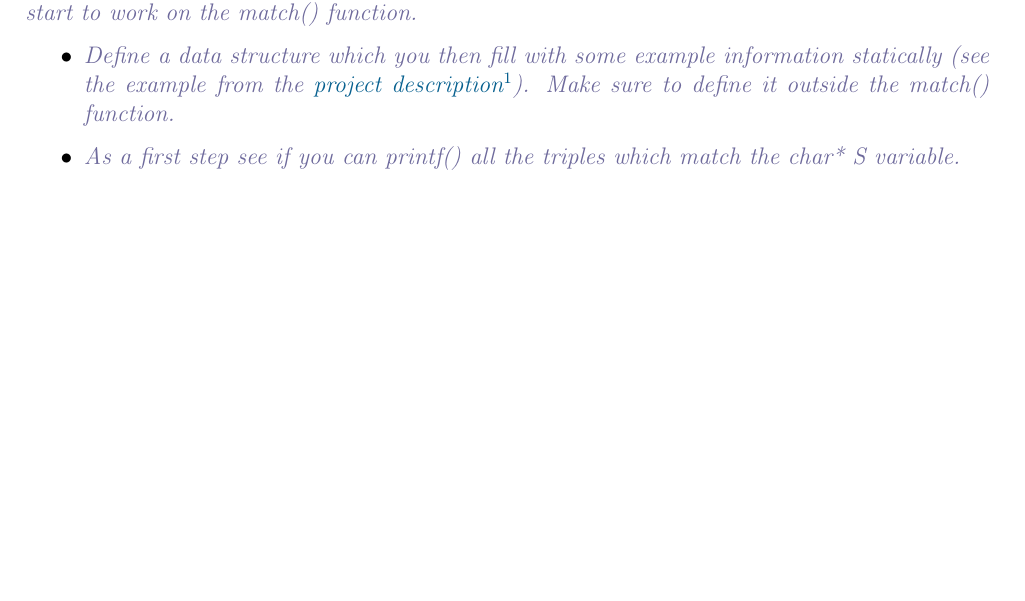
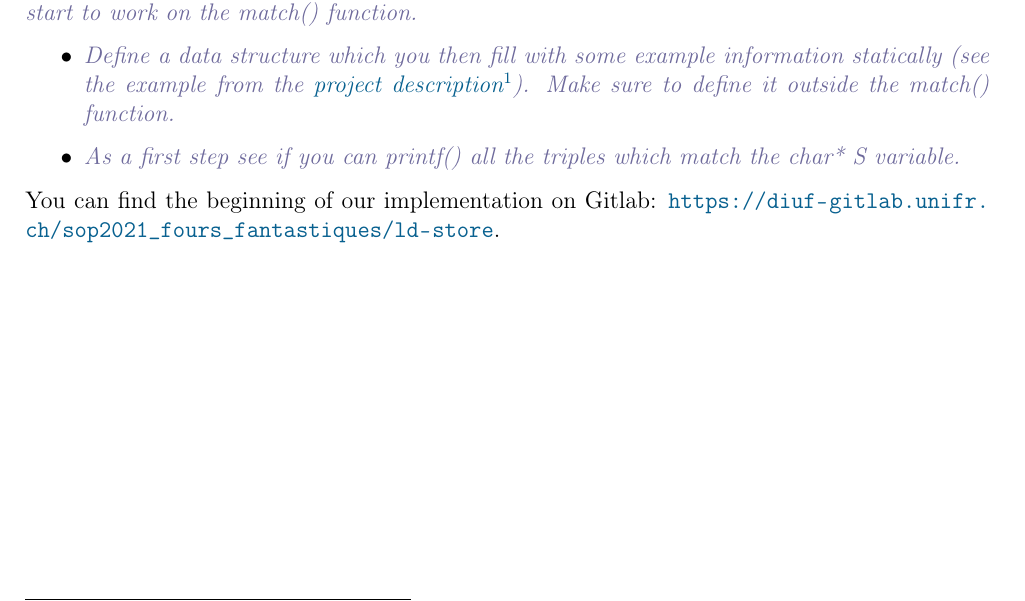
Before and after one commit to schallerala/MCS-SOP, a LaTeX document (report/s08/file-system.tex): part of page 3 of 3, cut so that both start at the same text, the shorter picture padded with empty space. Compiled offline with pdfLaTeX.

Commit message:
Finish series 8

```diff
--- a/report/s08/file-system.tex
+++ b/report/s08/file-system.tex
@@ -159,4 +161,7 @@ int main () {
   \item \question{As a first step see if you can printf() all the triples which match the char* S variable.}
 \end{itemize}
 
+You can find the beginning of our implementation on Gitlab:
+\url{https://diuf-gitlab.unifr.ch/sop2021_fours_fantastiques/ld-store}.
+
 \end{document}
```
Also changed, not shown: report/s08/file-system.pdf, report/s08/file-system.tex (2 more changed lines).
